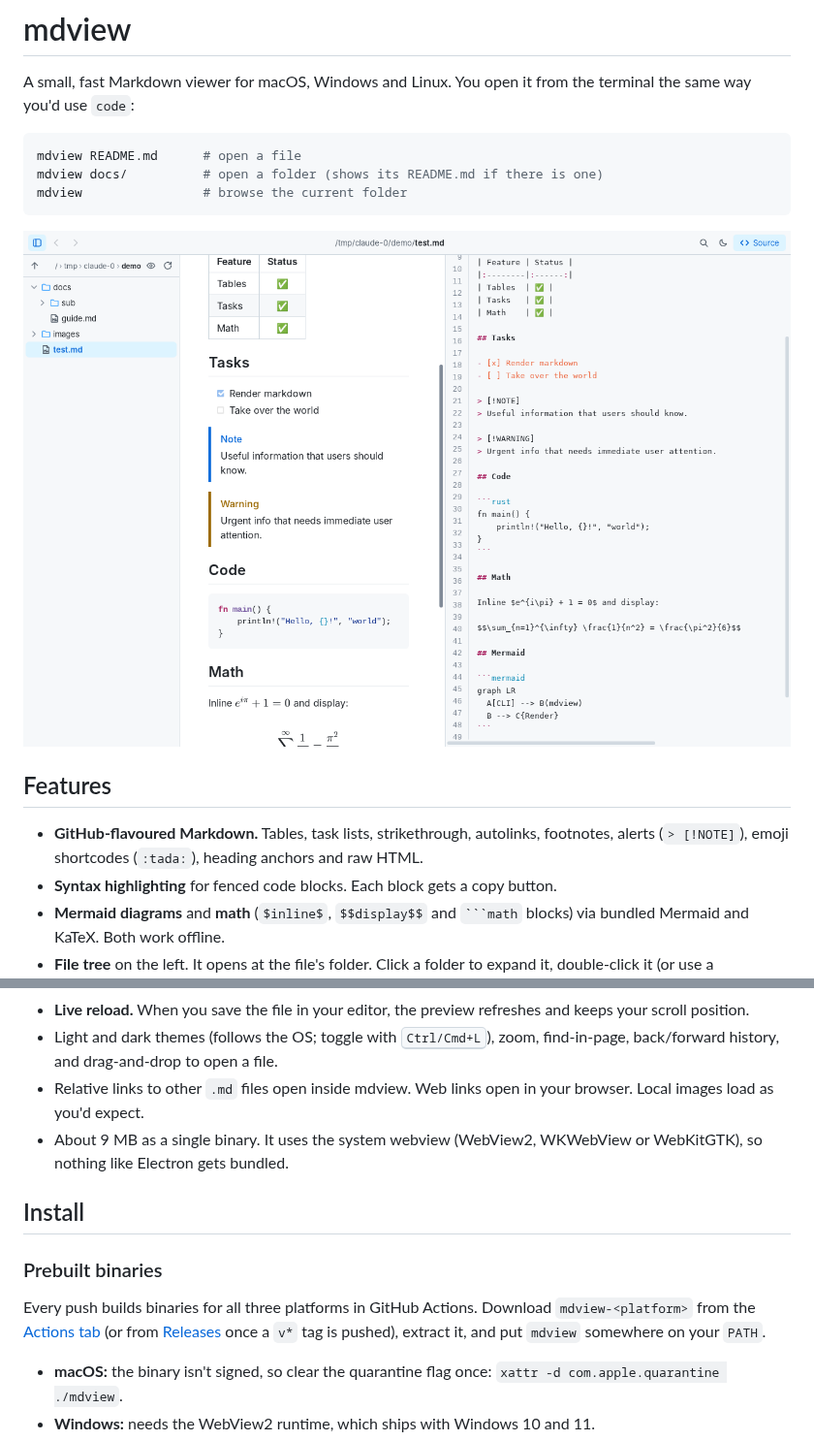
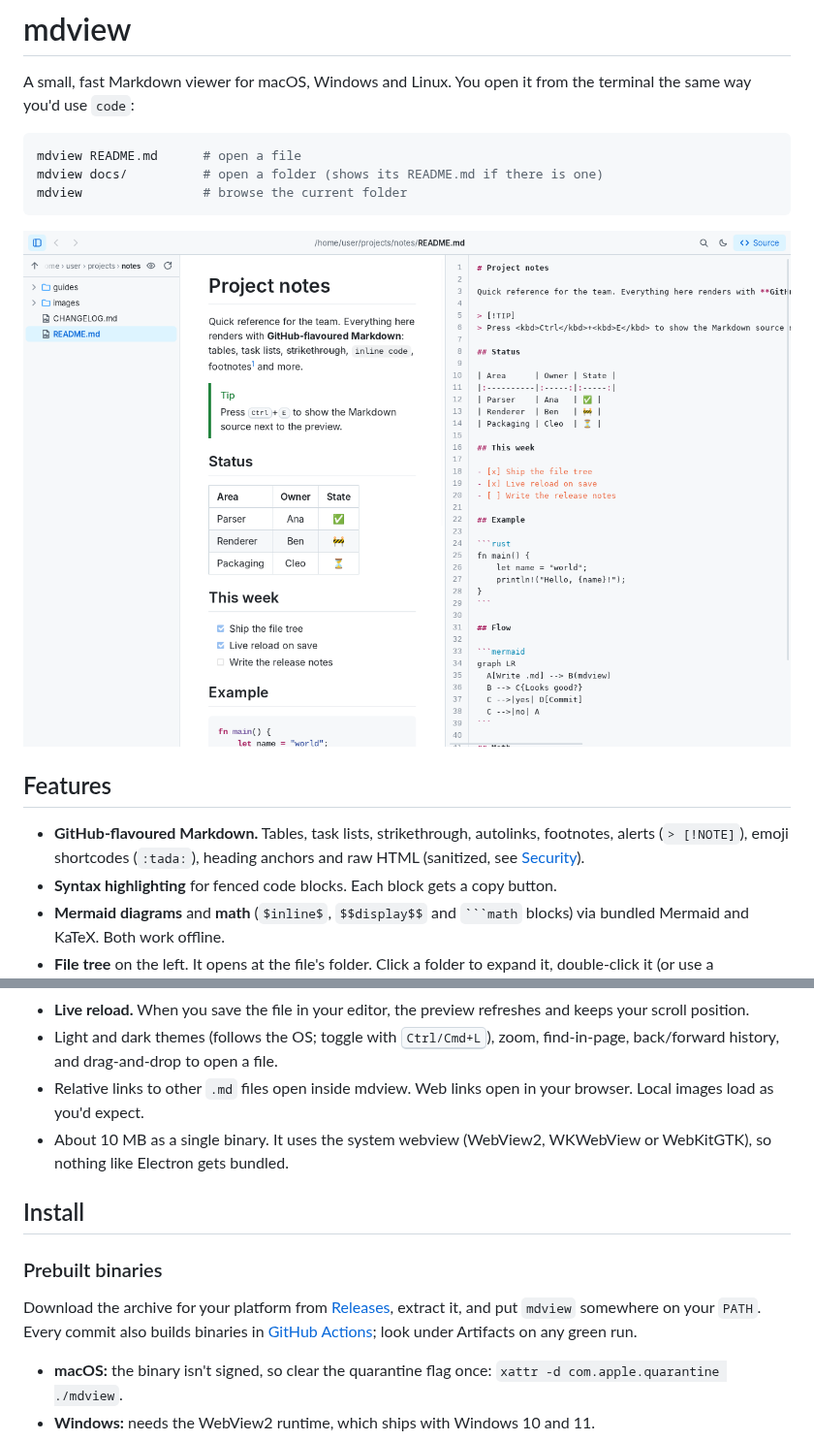
Before and after one commit to JayDoubleu/mdview, a Markdown page: README.md, 2 parts joined by grey strips. Shown at 97% size. Rendered like a GitHub page; pictures changed too: docs/screenshot.png.

````diff
--- a/README.md
+++ b/README.md
@@ -12,7 +12,7 @@ mdview                # browse the current folder
 
 ## Features
 
-- **GitHub-flavoured Markdown.** Tables, task lists, strikethrough, autolinks, footnotes, alerts (`> [!NOTE]`), emoji shortcodes (`:tada:`), heading anchors and raw HTML.
+- **GitHub-flavoured Markdown.** Tables, task lists, strikethrough, autolinks, footnotes, alerts (`> [!NOTE]`), emoji shortcodes (`:tada:`), heading anchors and raw HTML (sanitized, see [Security](#security)).
 - **Syntax highlighting** for fenced code blocks. Each block gets a copy button.
 - **Mermaid diagrams** and **math** (`$inline$`, `$$display$$` and ` ```math ` blocks) via bundled Mermaid and KaTeX. Both work offline.
 - **File tree** on the left. It opens at the file's folder. Click a folder to expand it, double-click it (or use a breadcrumb) to make it the root, and use ↑ or <kbd>Backspace</kbd> to go up a level. The 👁 button shows non-Markdown files too.
@@ -20,13 +20,13 @@ mdview                # browse the current folder
 - **Live reload.** When you save the file in your editor, the preview refreshes and keeps your scroll position.
 - Light and dark themes (follows the OS; toggle with <kbd>Ctrl/Cmd+L</kbd>), zoom, find-in-page, back/forward history, and drag-and-drop to open a file.
 - Relative links to other `.md` files open inside mdview. Web links open in your browser. Local images load as you'd expect.
-- About 9 MB as a single binary. It uses the system webview (WebView2, WKWebView or WebKitGTK), so nothing like Electron gets bundled.
+- About 10 MB as a single binary. It uses the system webview (WebView2, WKWebView or WebKitGTK), so nothing like Electron gets bundled.
 
 ## Install
 
 ### Prebuilt binaries
 
-Every push builds binaries for all three platforms in GitHub Actions. Download `mdview-<platform>` from the [Actions tab](https://github.com/JayDoubleu/mdview/actions) (or from [Releases](https://github.com/JayDoubleu/mdview/releases) once a `v*` tag is pushed), extract it, and put `mdview` somewhere on your `PATH`.
+Download the archive for your platform from [Releases](https://github.com/JayDoubleu/mdview/releases), extract it, and put `mdview` somewhere on your `PATH`. Every commit also builds binaries in [GitHub Actions](https://github.com/JayDoubleu/mdview/actions); look under Artifacts on any green run.
 
 - **macOS:** the binary isn't signed, so clear the quarantine flag once: `xattr -d com.apple.quarantine ./mdview`.
 - **Windows:** needs the WebView2 runtime, which ships with Windows 10 and 11.
````
Also changed, not shown: other parts of README.md (+20 -0 lines), CHANGELOG.md (added, +13 -0 lines), 9 other files.
